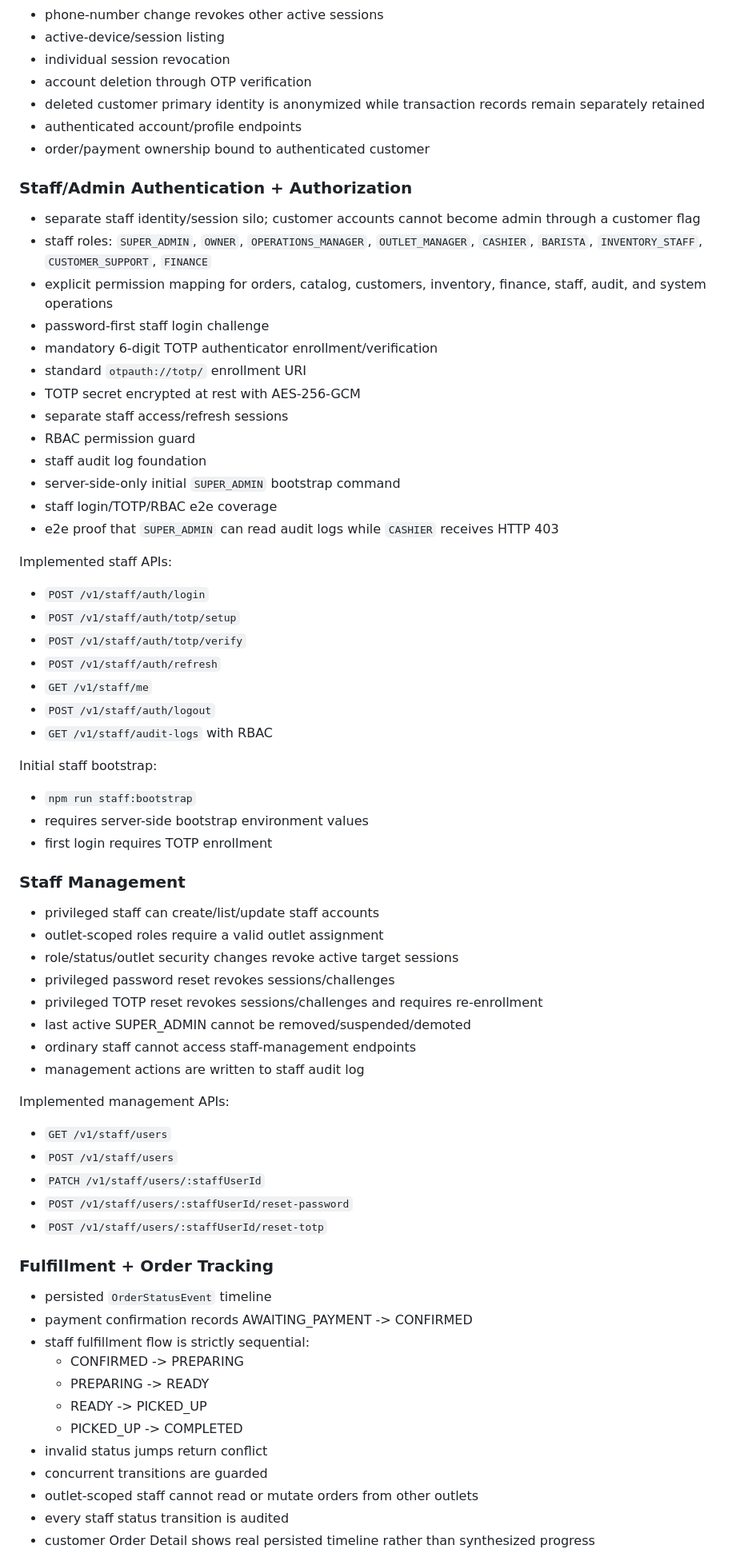
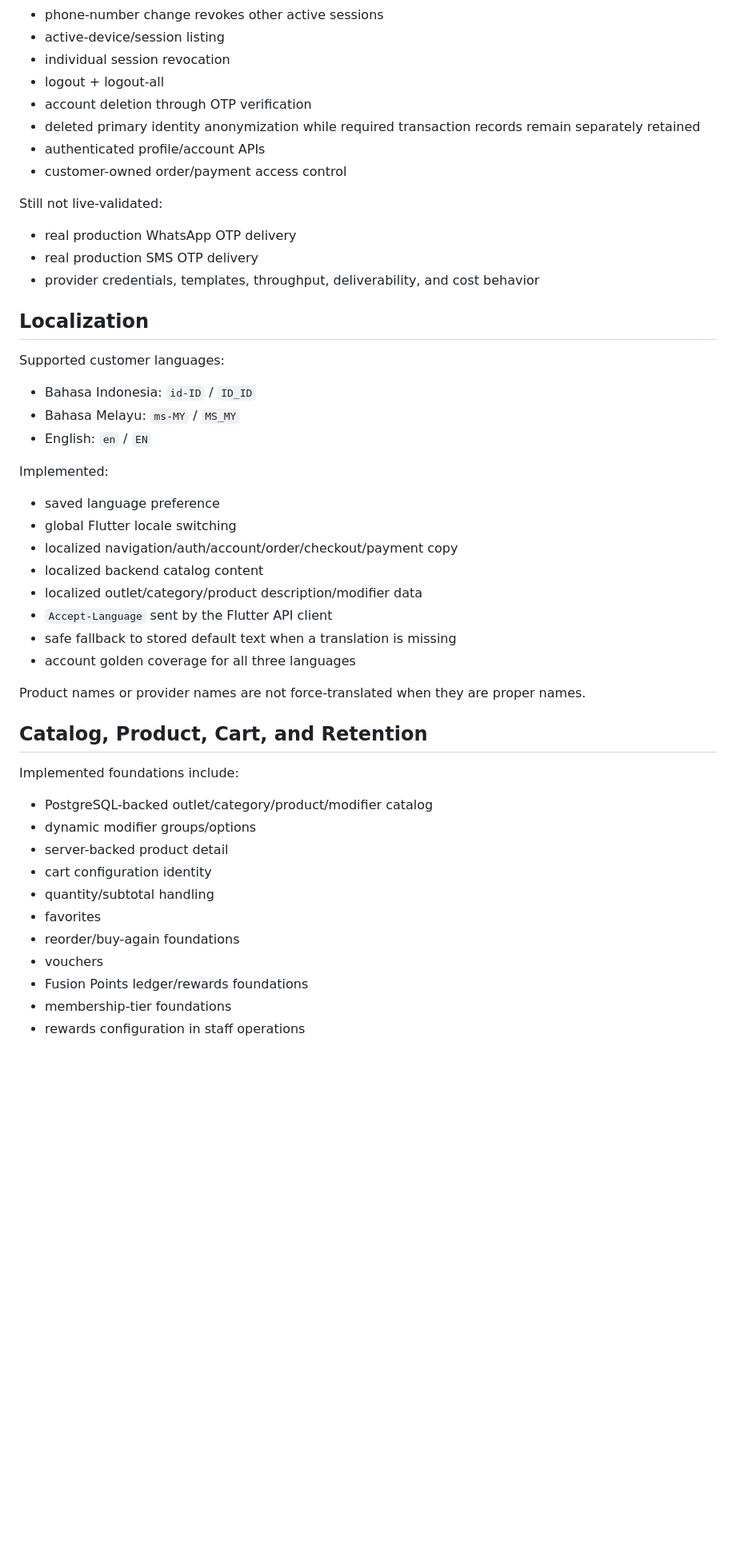
Before and after one commit to FUSIONIFY-ID/Fusionify_Coffee, a Markdown page: docs/PROJECT_STATE.md, the part around one of its changes. Shown at 80% size. Rendered like a GitHub page; blank space fills up the shorter version.

Commit message:
docs: checkpoint realtime staff queue and current product state

```diff
--- a/docs/PROJECT_STATE.md
+++ b/docs/PROJECT_STATE.md
@@ -60,69 +68,48 @@ The application can render a provider QR string natively and manage local paymen
 - phone-number change revokes other active sessions
 - active-device/session listing
 - individual session revocation
+- logout + logout-all
 - account deletion through OTP verification
-- deleted customer primary identity is anonymized while transaction records remain separately retained
-- authenticated account/profile endpoints
-- order/payment ownership bound to authenticated customer
+- deleted primary identity anonymization while required transaction records remain separately retained
+- authenticated profile/account APIs
+- customer-owned order/payment access control
 
+Still not live-validated:
+- real production WhatsApp OTP delivery
+- real production SMS OTP delivery
+- provider credentials, templates, throughput, deliverability, and cost behavior
 
-### Staff/Admin Authentication + Authorization
-- separate staff identity/session silo; customer accounts cannot become admin through a customer flag
-- staff roles: `SUPER_ADMIN`, `OWNER`, `OPERATIONS_MANAGER`, `OUTLET_MANAGER`, `CASHIER`, `BARISTA`, `INVENTORY_STAFF`, `CUSTOMER_SUPPORT`, `FINANCE`
-- explicit permission mapping for orders, catalog, customers, inventory, finance, staff, audit, and system operations
-- password-first staff login challenge
-- mandatory 6-digit TOTP authenticator enrollment/verification
-- standard `otpauth://totp/` enrollment URI
-- TOTP secret encrypted at rest with AES-256-GCM
-- separate staff access/refresh sessions
-- RBAC permission guard
-- staff audit log foundation
-- server-side-only initial `SUPER_ADMIN` bootstrap command
-- staff login/TOTP/RBAC e2e coverage
-- e2e proof that `SUPER_ADMIN` can read audit logs while `CASHIER` receives HTTP 403
+## Localization
 
-Implemented staff APIs:
-- `POST /v1/staff/auth/login`
-- `POST /v1/staff/auth/totp/setup`
-- `POST /v1/staff/auth/totp/verify`
-- `POST /v1/staff/auth/refresh`
-- `GET /v1/staff/me`
-- `POST /v1/staff/auth/logout`
-- `GET /v1/staff/audit-logs` with RBAC
+Supported customer languages:
+- Bahasa Indonesia: `id-ID` / `ID_ID`
+- Bahasa Melayu: `ms-MY` / `MS_MY`
+- English: `en` / `EN`
 
-Initial staff bootstrap:
-- `npm run staff:bootstrap`
-- requires server-side bootstrap environment values
-- first login requires TOTP enrollment
+Implemented:
+- saved language preference
+- global Flutter locale switching
+- localized navigation/auth/account/order/checkout/payment copy
+- localized backend catalog content
+- localized outlet/category/product description/modifier data
+- `Accept-Language` sent by the Flutter API client
+- safe fallback to stored default text when a translation is missing
+- account golden coverage for all three languages
 
-### Staff Management
-- privileged staff can create/list/update staff accounts
-- outlet-scoped roles require a valid outlet assignment
-- role/status/outlet security changes revoke active target sessions
-- privileged password reset revokes sessions/challenges
-- privileged TOTP reset revokes sessions/challenges and requires re-enrollment
-- last active SUPER_ADMIN cannot be removed/suspended/demoted
-- ordinary staff cannot access staff-management endpoints
-- management actions are written to staff audit log
+Product names or provider names are not force-translated when they are proper names.
 
-Implemented management APIs:
-- `GET /v1/staff/users`
-- `POST /v1/staff/users`
-- `PATCH /v1/staff/users/:staffUserId`
-- `POST /v1/staff/users/:staffUserId/reset-password`
-- `POST /v1/staff/users/:staffUserId/reset-totp`
+## Catalog, Product, Cart, and Retention
 
-### Fulfillment + Order Tracking
-- persisted `OrderStatusEvent` timeline
-- payment confirmation records AWAITING_PAYMENT -> CONFIRMED
-- staff fulfillment flow is strictly sequential:
-  - CONFIRMED -> PREPARING
-  - PREPARING -> READY
-  - READY -> PICKED_UP
-  - PICKED_UP -> COMPLETED
-- invalid status jumps return conflict
-- concurrent transitions are guarded
-- outlet-scoped staff cannot read or mutate orders from other outlets
-- every staff status transition is audited
-- customer Order Detail shows real persisted timeline rather than synthesized progress
+Implemented foundations include:
+- PostgreSQL-backed outlet/category/product/modifier catalog
+- dynamic modifier groups/options
+- server-backed product detail
+- cart configuration identity
+- quantity/subtotal handling
+- favorites
+- reorder/buy-again foundations
+- vouchers
+- Fusion Points ledger/rewards foundations
+- membership-tier foundations
+- rewards configuration in staff operations
 
```
Also changed, not shown: other parts of docs/PROJECT_STATE.md (+267 -343 lines).
